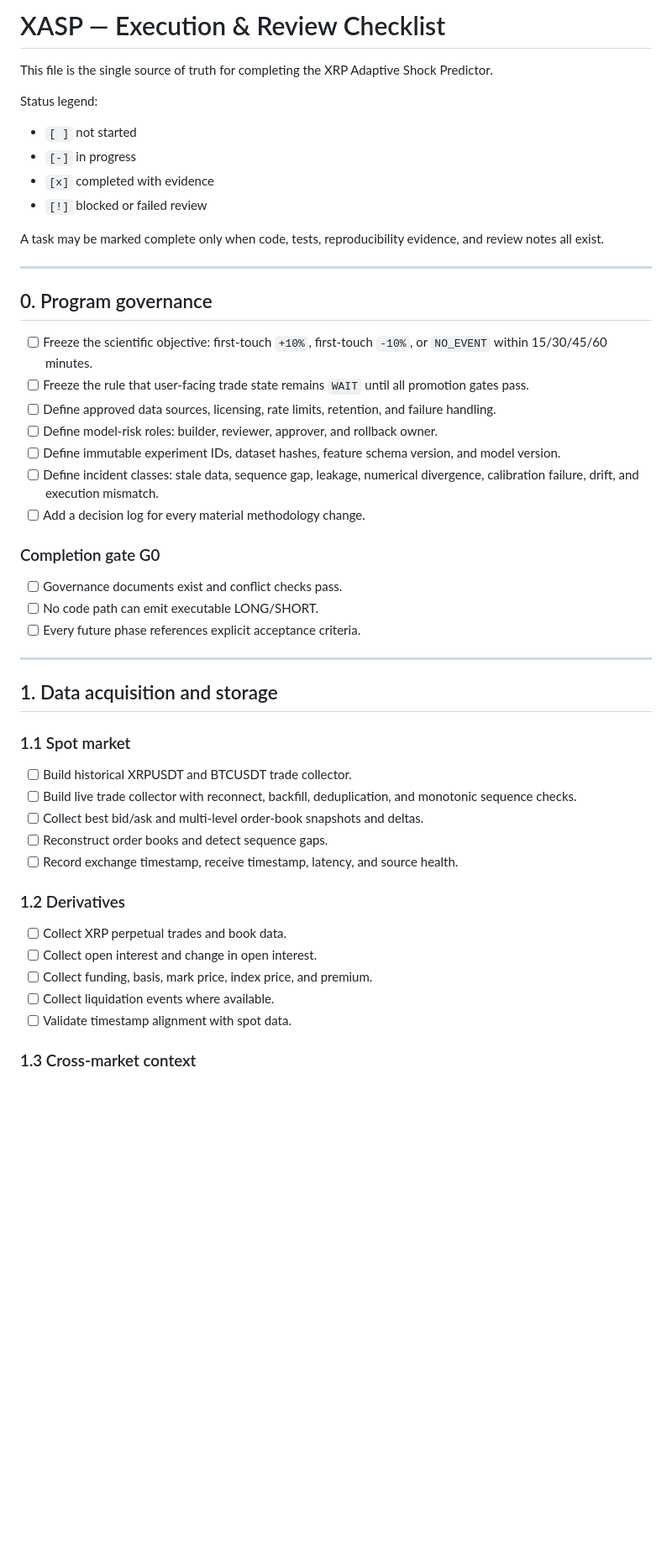
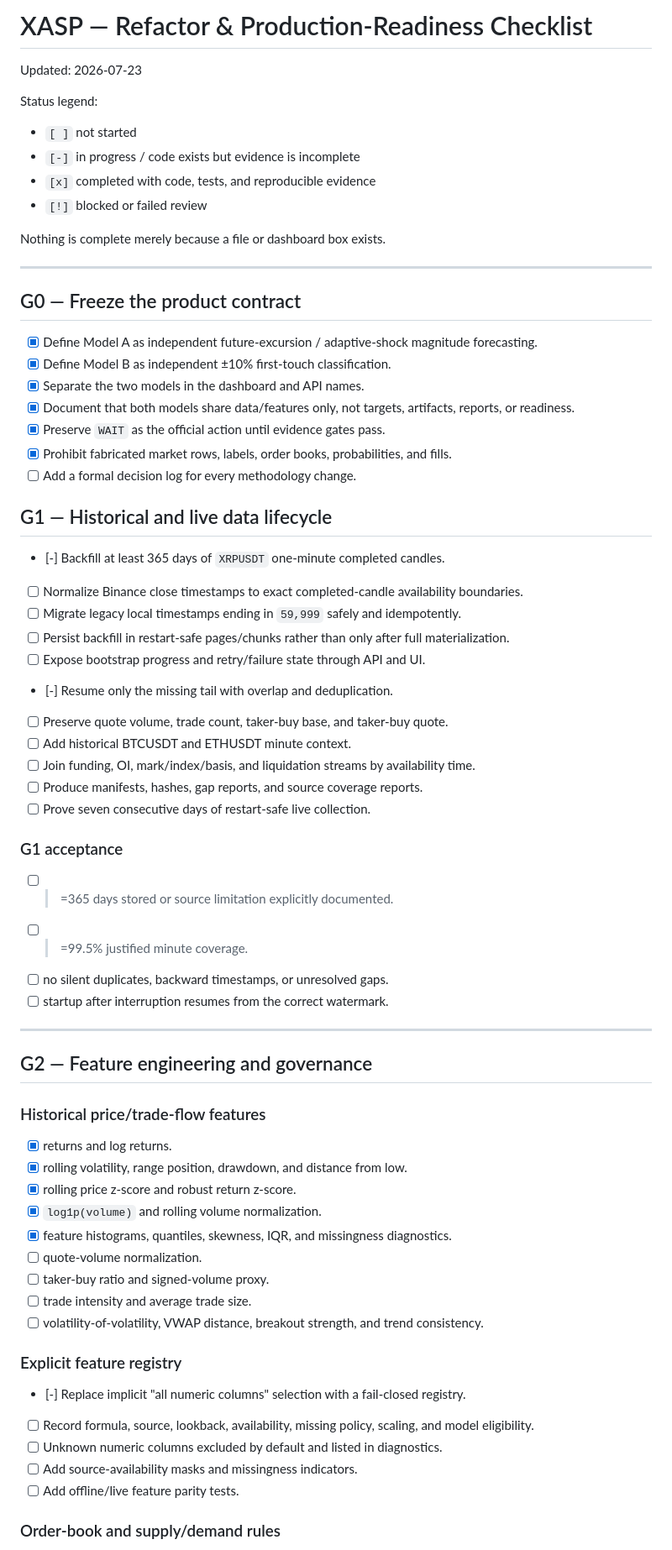
Before and after one commit to enosama2006/xrp-adaptive-shock-predictor, a Markdown page: TODO.md, the part around one of its changes. Shown at 84% size. Drawn GitHub-style; blank space fills up the shorter version.

Commit message:
docs: reprioritize execution checklist around critical refactor gates

```diff
--- a/TODO.md
+++ b/TODO.md
@@ -1,52 +1,72 @@
-# XASP — Execution & Review Checklist
+# XASP — Refactor & Production-Readiness Checklist
 
-This file is the single source of truth for completing the XRP Adaptive Shock Predictor.
+Updated: 2026-07-23
 
 Status legend:
+
 - `[ ]` not started
-- `[-]` in progress
-- `[x]` completed with evidence
+- `[-]` in progress / code exists but evidence is incomplete
+- `[x]` completed with code, tests, and reproducible evidence
 - `[!]` blocked or failed review
 
-A task may be marked complete only when code, tests, reproducibility evidence, and review notes all exist.
+Nothing is complete merely because a file or dashboard box exists.
 
 ---
 
-## 0. Program governance
+## G0 — Freeze the product contract
 
-- [ ] Freeze the scientific objective: first-touch `+10%`, first-touch `-10%`, or `NO_EVENT` within 15/30/45/60 minutes.
-- [ ] Freeze the rule that user-facing trade state remains `WAIT` until all promotion gates pass.
-- [ ] Define approved data sources, licensing, rate limits, retention, and failure handling.
-- [ ] Define model-risk roles: builder, reviewer, approver, and rollback owner.
-- [ ] Define immutable experiment IDs, dataset hashes, feature schema version, and model version.
-- [ ] Define incident classes: stale data, sequence gap, leakage, numerical divergence, calibration failure, drift, and execution mismatch.
-- [ ] Add a decision log for every material methodology change.
+- [x] Define Model A as independent future-excursion / adaptive-shock magnitude forecasting.
+- [x] Define Model B as independent ±10% first-touch classification.
+- [x] Separate the two models in the dashboard and API names.
+- [x] Document that both models share data/features only, not targets, artifacts, reports, or readiness.
+- [x] Preserve `WAIT` as the official action until evidence gates pass.
+- [x] Prohibit fabricated market rows, labels, order books, probabilities, and fills.
+- [ ] Add a formal decision log for every methodology change.
 
-### Completion gate G0
+## G1 — Historical and live data lifecycle
 
-- [ ] Governance documents exist and conflict checks pass.
-- [ ] No code path can emit executable LONG/SHORT.
-- [ ] Every future phase references explicit acceptance criteria.
+- [-] Backfill at least 365 days of `XRPUSDT` one-minute completed candles.
+- [ ] Normalize Binance close timestamps to exact completed-candle availability boundaries.
+- [ ] Migrate legacy local timestamps ending in `59,999` safely and idempotently.
+- [ ] Persist backfill in restart-safe pages/chunks rather than only after full materialization.
+- [ ] Expose bootstrap progress and retry/failure state through API and UI.
+- [-] Resume only the missing tail with overlap and deduplication.
+- [ ] Preserve quote volume, trade count, taker-buy base, and taker-buy quote.
+- [ ] Add historical BTCUSDT and ETHUSDT minute context.
+- [ ] Join funding, OI, mark/index/basis, and liquidation streams by availability time.
+- [ ] Produce manifests, hashes, gap reports, and source coverage reports.
+- [ ] Prove seven consecutive days of restart-safe live collection.
+
+### G1 acceptance
+
+- [ ] >=365 days stored or source limitation explicitly documented.
+- [ ] >=99.5% justified minute coverage.
+- [ ] no silent duplicates, backward timestamps, or unresolved gaps.
+- [ ] startup after interruption resumes from the correct watermark.
 
 ---
 
-## 1. Data acquisition and storage
+## G2 — Feature engineering and governance
 
-### 1.1 Spot market
+### Historical price/trade-flow features
 
-- [ ] Build historical XRPUSDT and BTCUSDT trade collector.
-- [ ] Build live trade collector with reconnect, backfill, deduplication, and monotonic sequence checks.
-- [ ] Collect best bid/ask and multi-level order-book snapshots and deltas.
-- [ ] Reconstruct order books and detect sequence gaps.
-- [ ] Record exchange timestamp, receive timestamp, latency, and source health.
+- [x] returns and log returns.
+- [x] rolling volatility, range position, drawdown, and distance from low.
+- [x] rolling price z-score and robust return z-score.
+- [x] `log1p(volume)` and rolling volume normalization.
+- [x] feature histograms, quantiles, skewness, IQR, and missingness diagnostics.
+- [ ] quote-volume normalization.
+- [ ] taker-buy ratio and signed-volume proxy.
+- [ ] trade intensity and average trade size.
+- [ ] volatility-of-volatility, VWAP distance, breakout strength, and trend consistency.
 
-### 1.2 Derivatives
+### Explicit feature registry
 
-- [ ] Collect XRP perpetual trades and book data.
-- [ ] Collect open interest and change in open interest.
-- [ ] Collect funding, basis, mark price, index price, and premium.
-- [ ] Collect liquidation events where available.
-- [ ] Validate timestamp alignment with spot data.
+- [-] Replace implicit "all numeric columns" selection with a fail-closed registry.
+- [ ] Record formula, source, lookback, availability, missing policy, scaling, and model eligibility.
+- [ ] Unknown numeric columns excluded by default and listed in diagnostics.
+- [ ] Add source-availability masks and missingness indicators.
+- [ ] Add offline/live feature parity tests.
 
-### 1.3 Cross-market context
+### Order-book and supply/demand rules
 
```
Also changed, not shown: other parts of TODO.md (+118 -205 lines).
